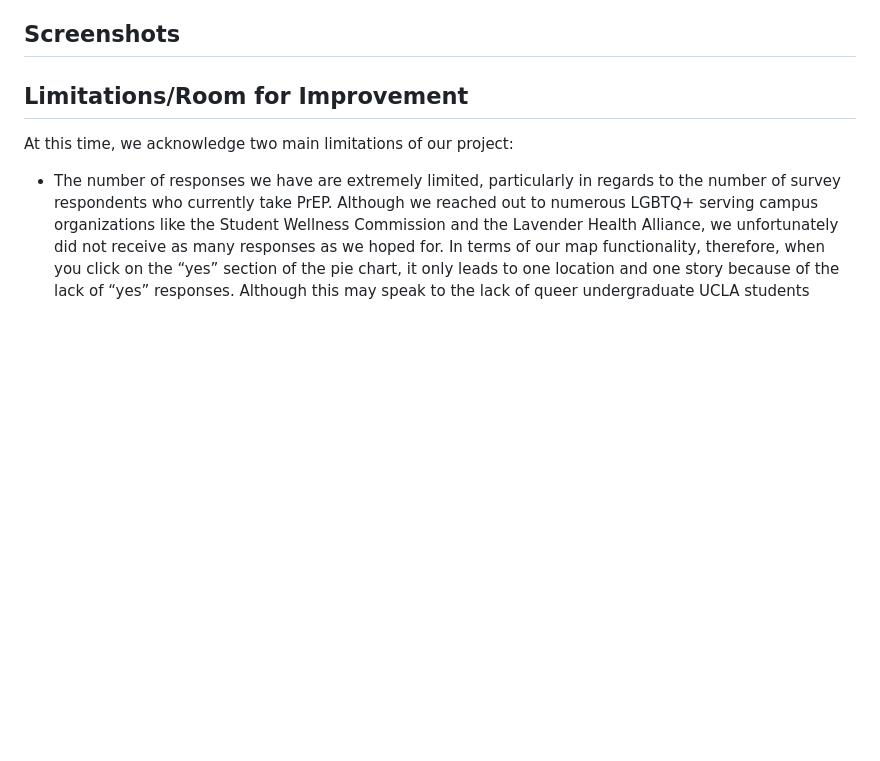
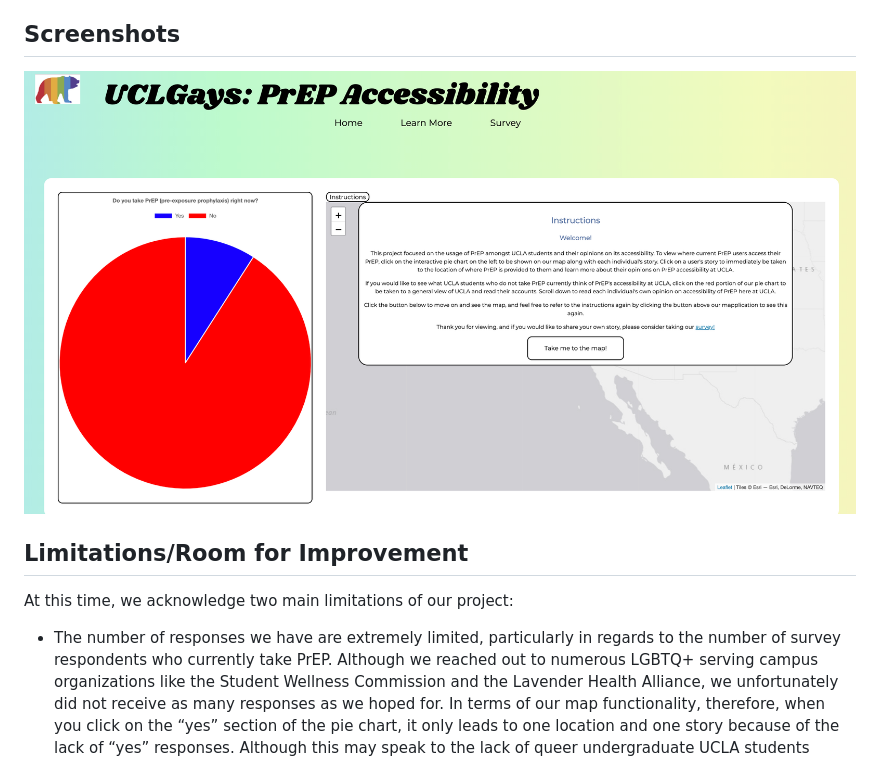
Before and after one commit to shubhgupta2018/uclgay, a Markdown page: README.md, the part around the change. Drawn GitHub-style; pictures changed too: images/website.png (added); blank space fills up the shorter version.

Commit message:
screenshot

```diff
--- a/README.md
+++ b/README.md
@@ -20,8 +20,10 @@ The potential long-term impact of this project is becoming a source that will sh
 
 
 ## Screenshots
-<!-- ![Example screenshot](./img/screenshot.png) -->
+<!-- ![Example screenshot](./images/website.png) -->
 <!-- If you have screenshots you'd like to share, include them here. -->
+
+![Screenshot of Website Home Page](./images/website.png)
 
 ## Limitations/Room for Improvement
 
```
